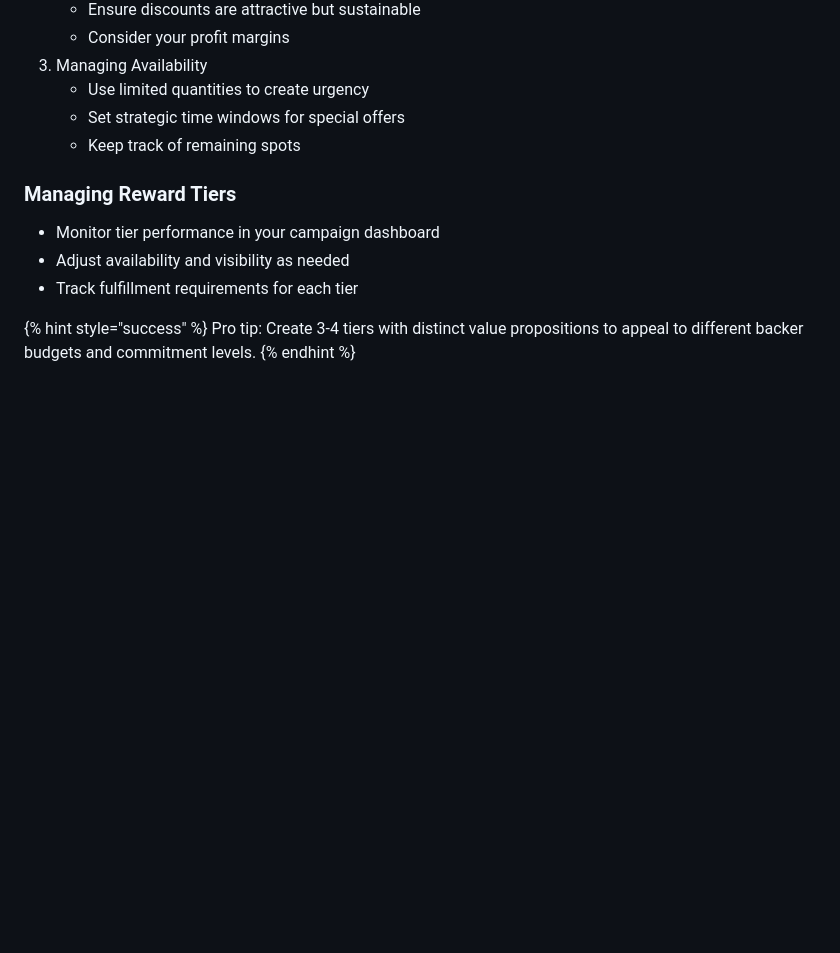
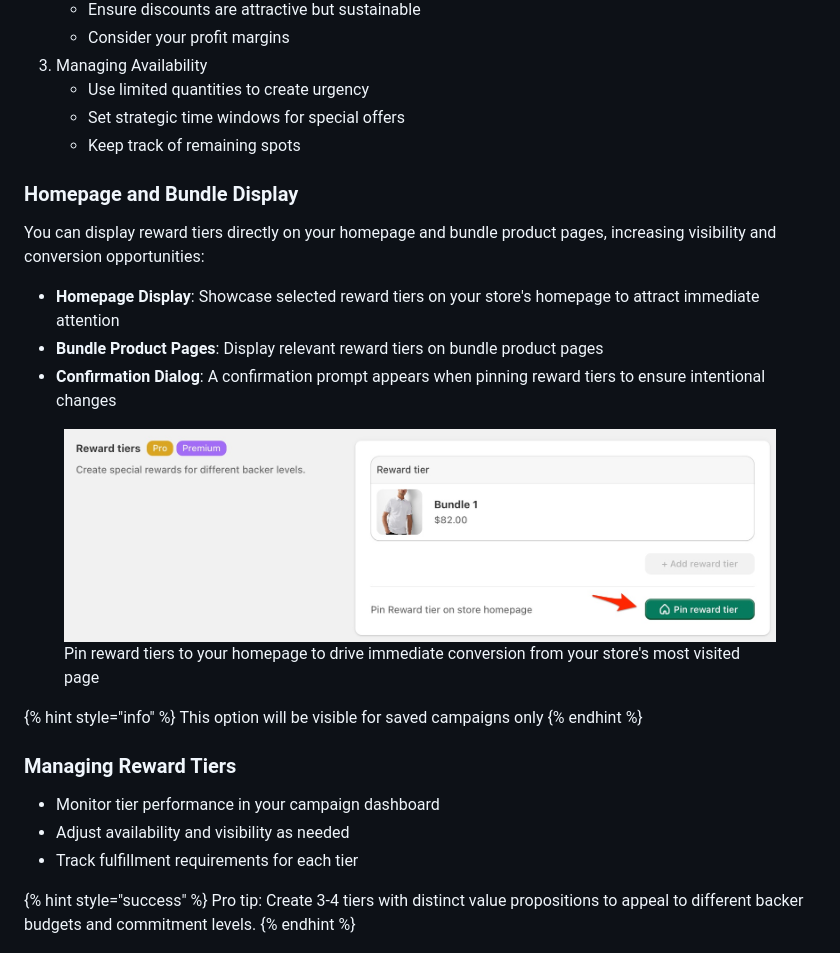
Before and after one commit to entwoska/Fundpop-docs, a Markdown page: advanced-features/reward-tiers.md, the part around the change. Drawn GitHub-style; pictures changed too: .gitbook/assets/FP-tiers-6.jpg (added); blank space fills up the shorter version.

Commit message:
GITBOOK-41: No subject

```diff
--- a/advanced-features/reward-tiers.md
+++ b/advanced-features/reward-tiers.md
@@ -99,6 +99,20 @@ Manage when backers can see your reward tier:
    * Set strategic time windows for special offers
    * Keep track of remaining spots
 
+### Homepage and Bundle Display
+
+You can display reward tiers directly on your homepage and bundle product pages, increasing visibility and conversion opportunities:
+
+* **Homepage Display**: Showcase selected reward tiers on your store's homepage to attract immediate attention
+* **Bundle Product Pages**: Display relevant reward tiers on bundle product pages
+* **Confirmation Dialog**: A confirmation prompt appears when pinning reward tiers to ensure intentional changes
+
+<figure><img src="../.gitbook/assets/FP-tiers-6.jpg" alt=""><figcaption><p>Pin reward tiers to your homepage to drive immediate conversion from your store's most visited page</p></figcaption></figure>
+
+{% hint style="info" %}
+This option will be visible for saved campaigns only
+{% endhint %}
+
 ### Managing Reward Tiers
 
 * Monitor tier performance in your campaign dashboard
```
